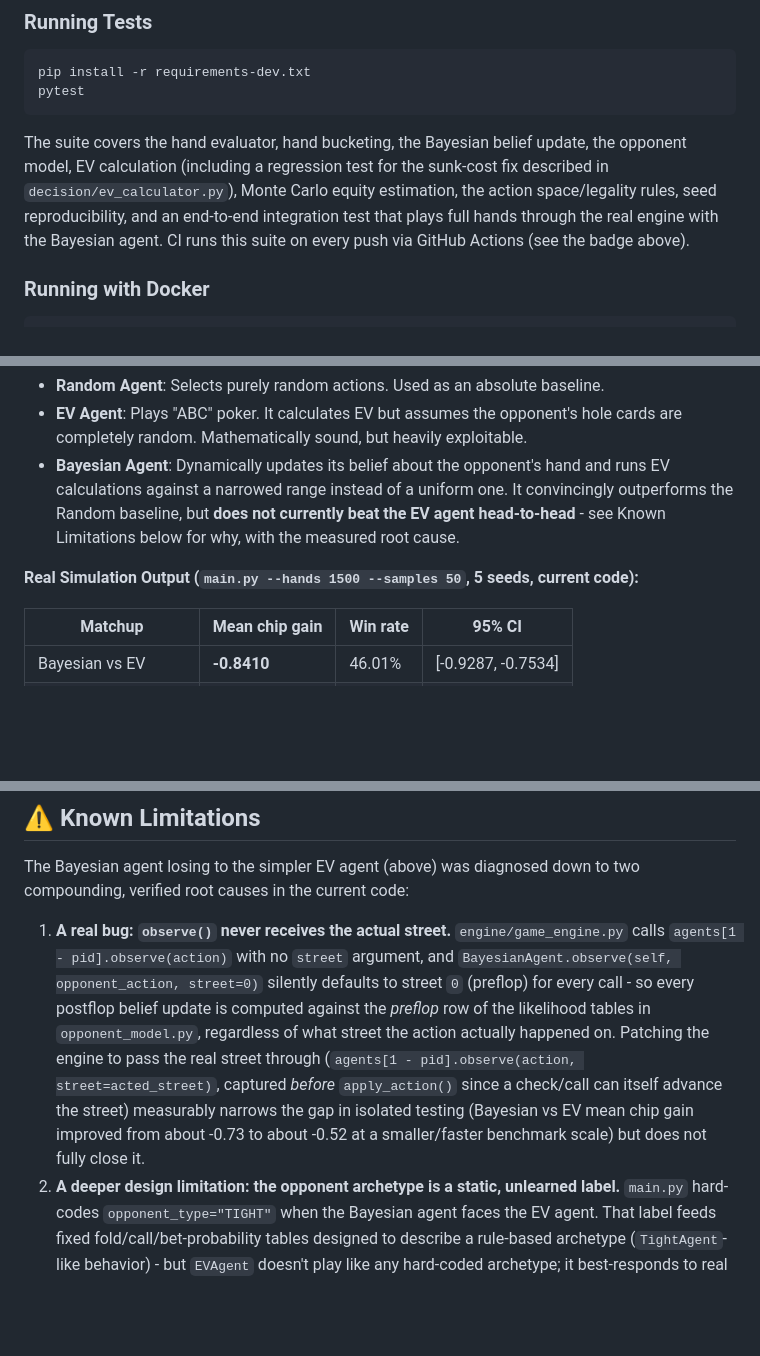
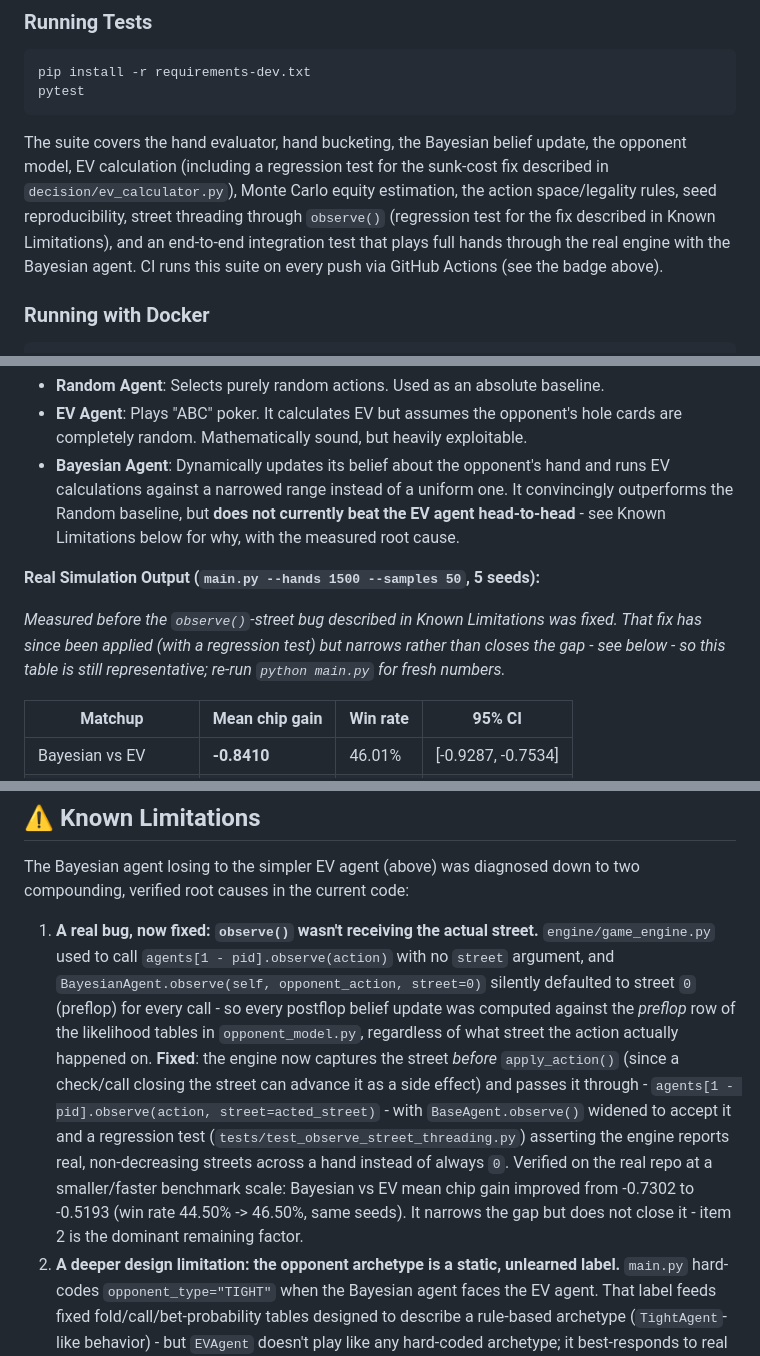
Before and after one commit to Aniketh-droid/poker_game, a Markdown page: README.md, 3 parts joined by grey strips. GitHub-like rendering; blank space fills up the shorter version.

Commit message:
docs: mark the observe()-street bug as fixed in Known Limitations
Update the README to reflect that root cause #1 (street never threaded
through to observe()) has been fixed and tested, with the verified
before/after numbers. The top benchmark table was measured before this
fix and is noted as such - it's still representative since the fix
narrows rather than closes the gap, but a fresh `python main.py` run
will show slightly different numbers now. Root cause #2 (the static
opponent_type archetype) remains open and is still the dominant factor.

Co-Authored-By: Claude Sonnet 5 <noreply@anthropic.com>
Claude-Session: https://claude.ai/code/session_01N168cZ3sZoG8xXkNzTVRZc

````diff
--- a/README.md
+++ b/README.md
@@ -85,7 +85,7 @@ Run `python main.py --help` for the full list.
 pip install -r requirements-dev.txt
 pytest
 ```
-The suite covers the hand evaluator, hand bucketing, the Bayesian belief update, the opponent model, EV calculation (including a regression test for the sunk-cost fix described in `decision/ev_calculator.py`), Monte Carlo equity estimation, the action space/legality rules, seed reproducibility, and an end-to-end integration test that plays full hands through the real engine with the Bayesian agent. CI runs this suite on every push via GitHub Actions (see the badge above).
+The suite covers the hand evaluator, hand bucketing, the Bayesian belief update, the opponent model, EV calculation (including a regression test for the sunk-cost fix described in `decision/ev_calculator.py`), Monte Carlo equity estimation, the action space/legality rules, seed reproducibility, street threading through `observe()` (regression test for the fix described in Known Limitations), and an end-to-end integration test that plays full hands through the real engine with the Bayesian agent. CI runs this suite on every push via GitHub Actions (see the badge above).
 
 ### Running with Docker
 ```bash
@@ -103,7 +103,9 @@ The system ships with several agents to evaluate performance against:
 *   **EV Agent**: Plays "ABC" poker. It calculates EV but assumes the opponent's hole cards are completely random. Mathematically sound, but heavily exploitable.
 *   **Bayesian Agent**: Dynamically updates its belief about the opponent's hand and runs EV calculations against a narrowed range instead of a uniform one. It convincingly outperforms the Random baseline, but **does not currently beat the EV agent head-to-head** - see Known Limitations below for why, with the measured root cause.
 
-**Real Simulation Output (`main.py --hands 1500 --samples 50`, 5 seeds, current code):**
+**Real Simulation Output (`main.py --hands 1500 --samples 50`, 5 seeds):**
+
+*Measured before the `observe()`-street bug described in Known Limitations was fixed. That fix has since been applied (with a regression test) but narrows rather than closes the gap - see below - so this table is still representative; re-run `python main.py` for fresh numbers.*
 
 | Matchup | Mean chip gain | Win rate | 95% CI |
 |---|---|---|---|
@@ -119,6 +121,6 @@ So the actual ranking is **EV > Bayesian > Random**. The Bayesian agent's belief
 
 The Bayesian agent losing to the simpler EV agent (above) was diagnosed down to two compounding, verified root causes in the current code:
 
-1.  **A real bug: `observe()` never receives the actual street.** `engine/game_engine.py` calls `agents[1 - pid].observe(action)` with no `street` argument, and `BayesianAgent.observe(self, opponent_action, street=0)` silently defaults to street `0` (preflop) for every call - so every postflop belief update is computed against the *preflop* row of the likelihood tables in `opponent_model.py`, regardless of what street the action actually happened on. Patching the engine to pass the real street through (`agents[1 - pid].observe(action, street=acted_street)`, captured *before* `apply_action()` since a check/call can itself advance the street) measurably narrows the gap in isolated testing (Bayesian vs EV mean chip gain improved from about -0.73 to about -0.52 at a smaller/faster benchmark scale) but does not fully close it.
+1.  **A real bug, now fixed: `observe()` wasn't receiving the actual street.** `engine/game_engine.py` used to call `agents[1 - pid].observe(action)` with no `street` argument, and `BayesianAgent.observe(self, opponent_action, street=0)` silently defaulted to street `0` (preflop) for every call - so every postflop belief update was computed against the *preflop* row of the likelihood tables in `opponent_model.py`, regardless of what street the action actually happened on. **Fixed**: the engine now captures the street *before* `apply_action()` (since a check/call closing the street can advance it as a side effect) and passes it through - `agents[1 - pid].observe(action, street=acted_street)` - with `BaseAgent.observe()` widened to accept it and a regression test (`tests/test_observe_street_threading.py`) asserting the engine reports real, non-decreasing streets across a hand instead of always `0`. Verified on the real repo at a smaller/faster benchmark scale: Bayesian vs EV mean chip gain improved from -0.7302 to -0.5193 (win rate 44.50% -> 46.50%, same seeds). It narrows the gap but does not close it - item 2 is the dominant remaining factor.
 2.  **A deeper design limitation: the opponent archetype is a static, unlearned label.** `main.py` hard-codes `opponent_type="TIGHT"` when the Bayesian agent faces the EV agent. That label feeds fixed fold/call/bet-probability tables designed to describe a rule-based archetype (`TightAgent`-like behavior) - but `EVAgent` doesn't play like any hard-coded archetype; it best-responds to real Monte Carlo equity with no concept of hand buckets. Measuring `EVAgent`'s *actual* fold frequency by hand bucket and comparing it against the table the Bayesian agent assumes shows large, systematic gaps - for example, the model assumes a `TRASH`-bucket preflop opponent folds effectively 100% of the time under the TIGHT scaling, but `EVAgent` actually folds trash only about 12% of the time; the model assumes postflop `AIR` folds ~75-98% of the time, but `EVAgent` folds it under 10% of the time. Sweeping the opponent archetype (`TIGHT` / `LOOSE` / `AGGRESSIVE`) against the EV agent confirms this isn't a "wrong preset" problem: **none of the three static labels let the Bayesian agent beat the EV agent** - because the EV agent doesn't correspond to any fixed archetype at all. The `opponent_type` label never adapts to the opponent's actually-observed behavior during a match; only the hand-bucket belief does.
 
````
Also changed, not shown: other parts of README.md (+1 -1 lines).
